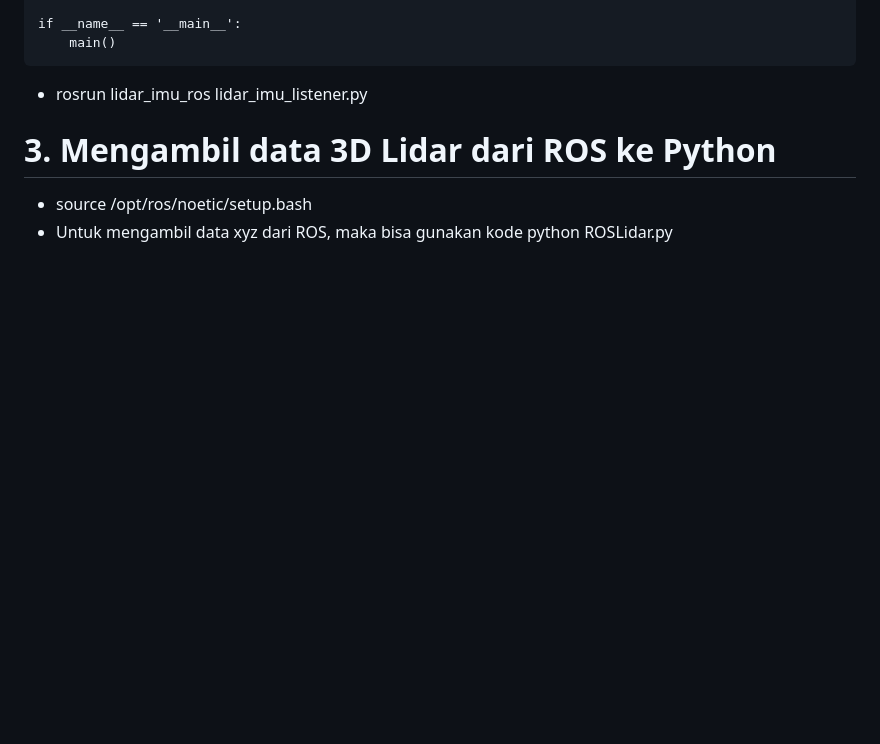
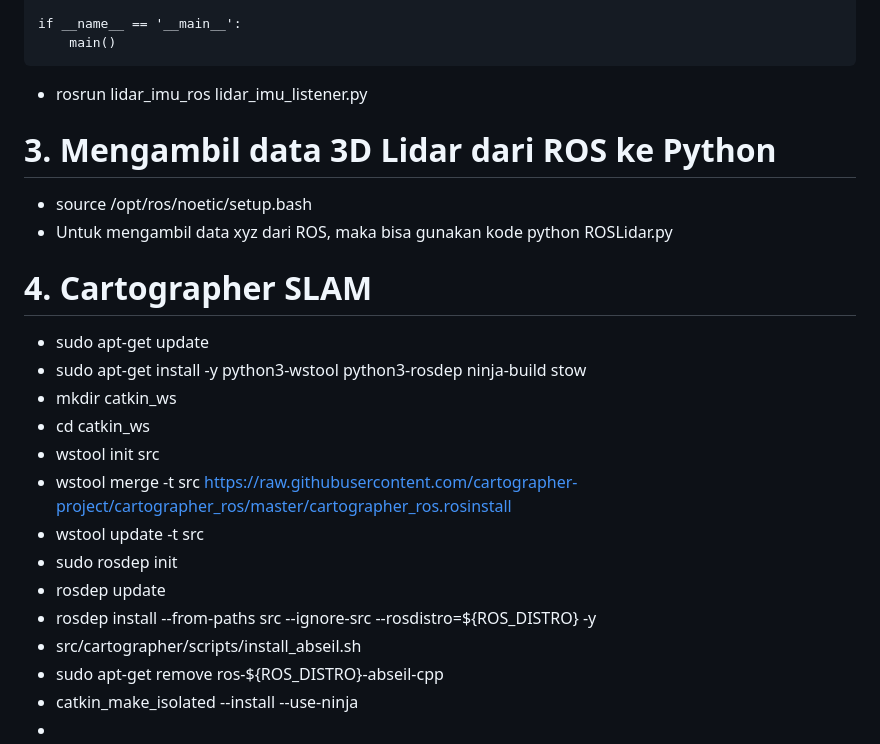
Before and after one commit to joelevander10/AMR_Project, a Markdown page: README.md, the part around the change. Rendered like a GitHub page; blank space fills up the shorter version.

```diff
--- a/README.md
+++ b/README.md
@@ -299,3 +299,19 @@ if __name__ == '__main__':
 # 3. Mengambil data 3D Lidar dari ROS ke Python
 - source /opt/ros/noetic/setup.bash
 - Untuk mengambil data xyz dari ROS, maka bisa gunakan kode python ROSLidar.py
+
+# 4. Cartographer SLAM
+- sudo apt-get update
+- sudo apt-get install -y python3-wstool python3-rosdep ninja-build stow
+- mkdir catkin_ws
+- cd catkin_ws
+- wstool init src
+- wstool merge -t src https://raw.githubusercontent.com/cartographer-project/cartographer_ros/master/cartographer_ros.rosinstall
+- wstool update -t src
+- sudo rosdep init
+- rosdep update
+- rosdep install --from-paths src --ignore-src --rosdistro=${ROS_DISTRO} -y
+- src/cartographer/scripts/install_abseil.sh
+- sudo apt-get remove ros-${ROS_DISTRO}-abseil-cpp
+- catkin_make_isolated --install --use-ninja
+-
```
